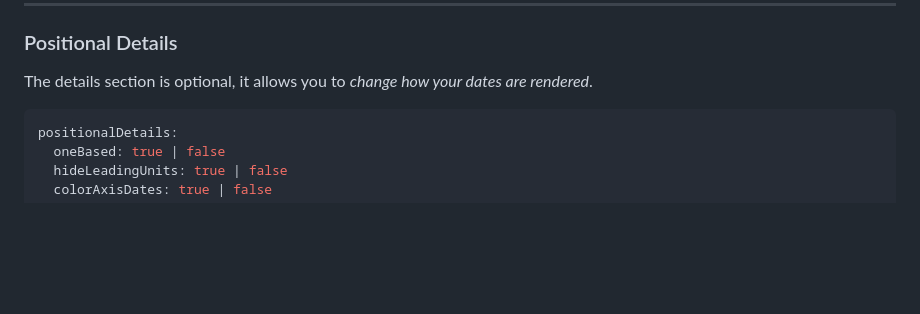
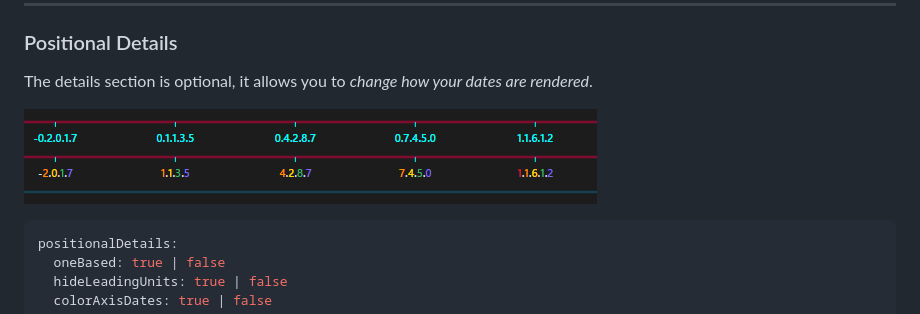
Before and after one commit to Altarok/quartz, a Markdown page: content/calendars/positional-calendars.md, the part around one of its changes. Rendered like a GitHub page; pictures changed too: content/images/colored-and-cut-positional-dates.png (added); blank space fills up the shorter version.

````diff
--- a/content/calendars/positional-calendars.md
+++ b/content/calendars/positional-calendars.md
@@ -70,6 +72,8 @@ positionalUnits:
 
 The details section is optional, it allows you to *change how your dates are rendered*.
 
+![Colored and cut positional dates](../images/colored-and-cut-positional-dates.png)
+
 ```yaml
 positionalDetails:
   oneBased: true | false
````
Also changed, not shown: other parts of content/calendars/positional-calendars.md (+2 -0 lines), content/index.md (+2 -0 lines).
